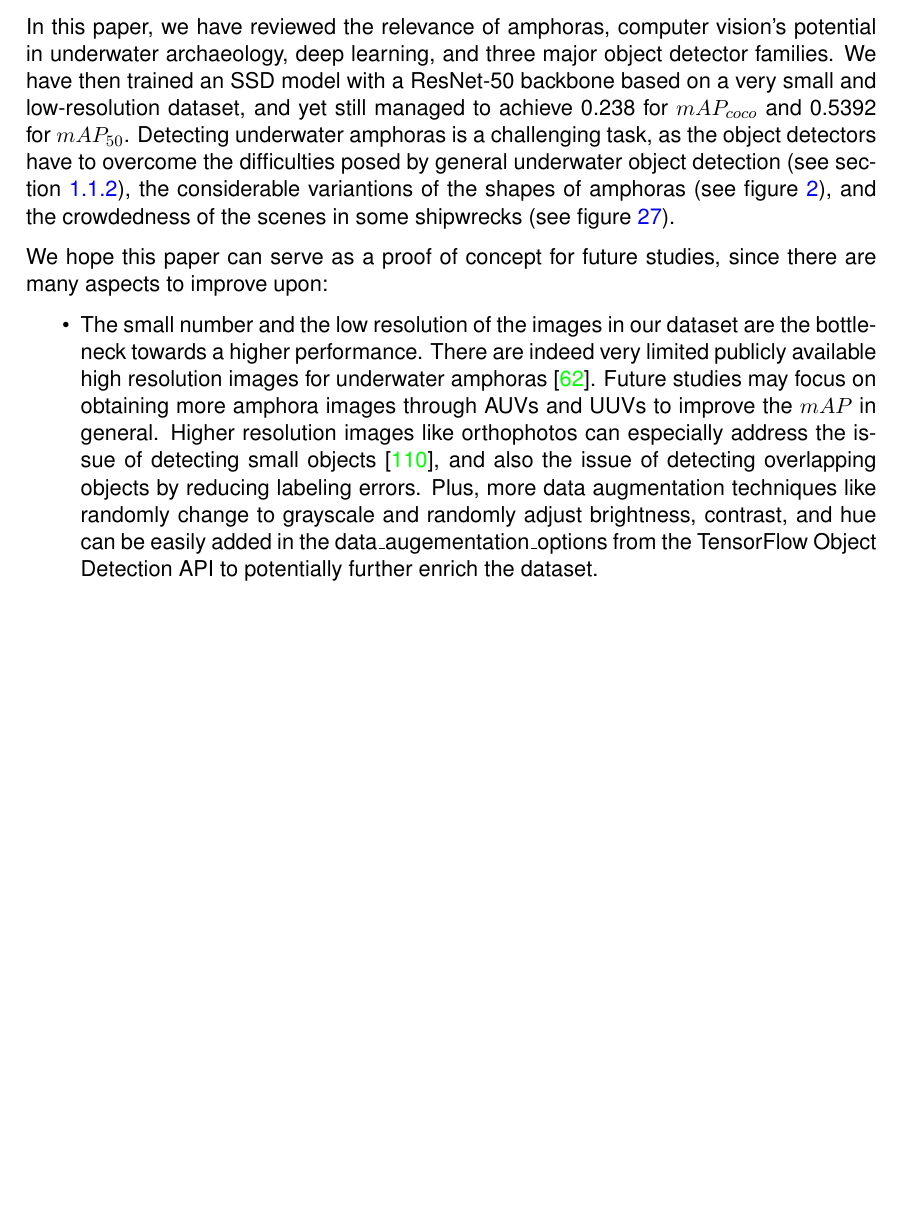
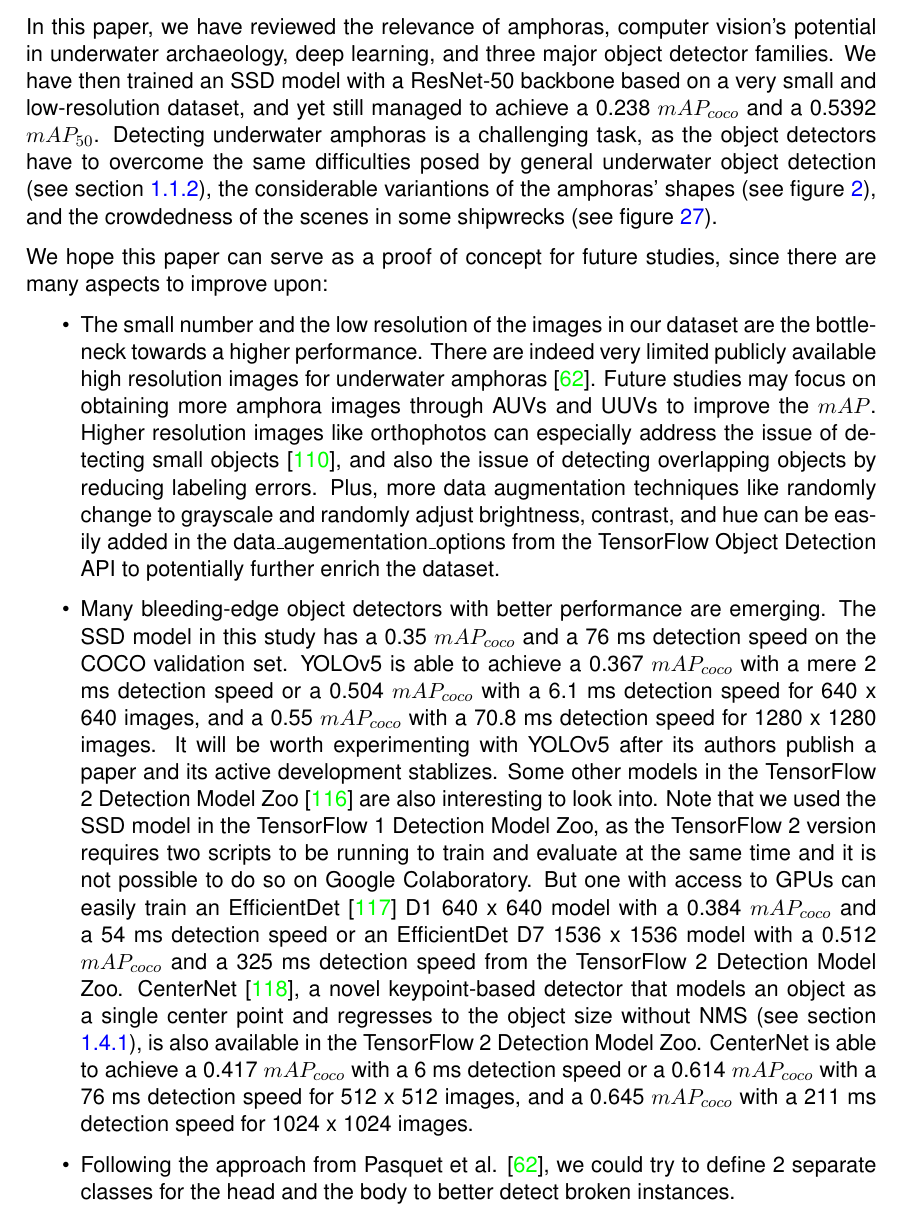
Before and after one commit to tillchen/amphora_object_detection, a LaTeX thesis (thesis/Tianyao_Chen_bachelor_thesis.tex): part of page 26 of 33, cut so that both start at the same text, the shorter picture padded with empty space. Compiled offline with pdfLaTeX.

Commit message:
Finish Conclusion and Future Work

```diff
--- a/thesis/Tianyao_Chen_bachelor_thesis.tex
+++ b/thesis/Tianyao_Chen_bachelor_thesis.tex
@@ -861,10 +861,10 @@
 
   In this paper, we have reviewed the relevance of amphoras, computer vision's potential in underwater archaeology, deep
   learning, and three major object detector families. We have then trained an SSD model with a ResNet-50 backbone
-  based on a very small and low-resolution dataset, and yet still managed to achieve 0.238 for $mAP_{coco}$ and 0.5392
-  for $mAP_{50}$. Detecting underwater amphoras is a challenging task, as the object detectors have to overcome the
+  based on a very small and low-resolution dataset, and yet still managed to achieve a 0.238 $mAP_{coco}$ and a 0.5392
+  $mAP_{50}$. Detecting underwater amphoras is a challenging task, as the object detectors have to overcome the same
   difficulties posed by general underwater object detection (see section \ref{sec:cvForUnderwater}), the considerable
-  variantions of the shapes of amphoras (see figure \ref{fig:amphora}), and the crowdedness of the scenes in some
+  variantions of the amphoras' shapes (see figure \ref{fig:amphora}), and the crowdedness of the scenes in some
   shipwrecks (see figure \ref{fig:test}).
 
   We hope this paper can serve as a proof of concept for future studies, since there are many aspects to improve upon:
@@ -873,14 +873,29 @@
     \item The small number and the low resolution of the images in our dataset are the bottleneck towards a higher
     performance. There are indeed very limited publicly available high resolution images for underwater amphoras
     \cite{pasquet2017amphora}. Future studies may focus on obtaining more amphora images through AUVs and UUVs to improve
-    the $mAP$ in general. Higher resolution images like orthophotos can especially address the issue of detecting
+    the $mAP$. Higher resolution images like orthophotos can especially address the issue of detecting
     small objects \cite{kisantal2019augmentation}, and also the issue of detecting overlapping objects by reducing labeling
     errors. Plus, more data augmentation techniques like randomly change to grayscale and randomly adjust brightness,
     contrast, and hue can be easily added in the data\_augementation\_options from the TensorFlow Object Detection API
     to potentially further enrich the dataset.
+    \item Many bleeding-edge object detectors with better performance are emerging. The SSD model in this study
+    has a 0.35 $mAP_{coco}$ and a 76 ms detection speed on the COCO validation set. YOLOv5 is able to achieve a 0.367
+    $mAP_{coco}$ with a mere 2 ms detection speed or a 0.504 $mAP_{coco}$ with a 6.1 ms detection speed for 640 x 640 images,
+    and a 0.55 $mAP_{coco}$ with a 70.8 ms detection speed for 1280 x 1280 images. It will be worth experimenting with
+    YOLOv5 after its authors publish a paper and its active development stablizes. Some other models in the TensorFlow 2
+    Detection Model Zoo \cite{tf2detectionmodelzoo} are also interesting to look into. Note that we used the SSD
+    model in the TensorFlow 1 Detection Model Zoo, as the TensorFlow 2 version requires two scripts to be running
+    to train and evaluate at the same time and it is not possible to do so on Google Colaboratory. But one with access to
+    GPUs can easily train an EfficientDet \cite{tan2020efficientdet} D1 640 x 640 model with a 0.384 $mAP_{coco}$ and a
+    54 ms detection speed or an EfficientDet D7 1536 x 1536 model with a 0.512 $mAP_{coco}$ and a 325 ms detection speed
+    from the TensorFlow 2 Detection Model Zoo. CenterNet \cite{zhou2019objects}, a novel keypoint-based detector that
+    models an object as a single center point and regresses to the object size without NMS
+    (see section \ref{sec:generalobjectdetection}), is also available in the TensorFlow 2 Detection Model Zoo. CenterNet
+    is able to achieve a 0.417 $mAP_{coco}$ with a 6 ms detection speed or a 0.614 $mAP_{coco}$ with a 76 ms detection
+    speed for 512 x 512 images, and a 0.645 $mAP_{coco}$ with a 211 ms detection speed for 1024 x 1024 images.
+    \item Following the approach from Pasquet et al. \cite{pasquet2017amphora}, we could try to define 2 separate classes
+    for the head and the body to better detect broken instances.
   \end{itemize}
-
-  % \cite{mccarthy20193d,pasquet2017amphora} define three classes as amphoras are often broken
 
   \newpage
 
```
Also changed, not shown: thesis/Tianyao_Chen_bachelor_thesis.bib (+20 -1 lines), thesis/Tianyao_Chen_bachelor_thesis.bbl, thesis/Tianyao_Chen_bachelor_thesis.tex (8 more changed lines), 6 other files.
